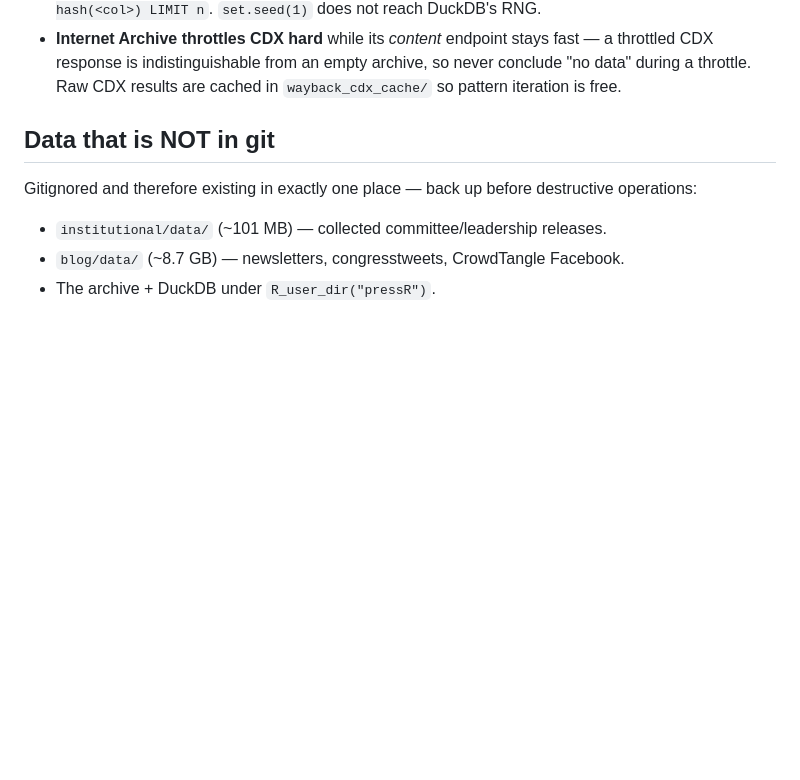
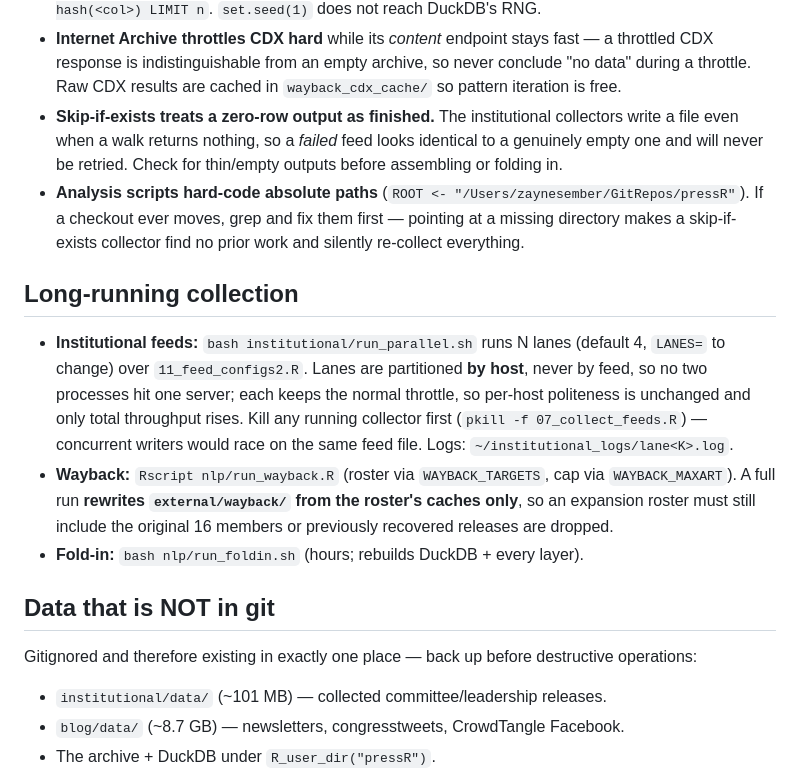
Before and after one commit to zaynesember/PresserScraper, a Markdown page: CLAUDE.md, the part around the change. Rendered like a GitHub page; blank space fills up the shorter version.

Commit message:
docs: record the collection runners and two skip-if-exists traps in CLAUDE.md
Adds a long-running-collection section (parallel institutional lanes, the wayback roster-rewrite gotcha, fold-in) and two failure modes worth knowing up front: a zero-row collector output is indistinguishable from a genuinely empty feed and is never retried, and the analysis scripts hard-code absolute paths so a moved checkout makes skip-if-exists silently re-collect everything.

Co-Authored-By: Claude Opus 4.8 <noreply@anthropic.com>

```diff
--- a/CLAUDE.md
+++ b/CLAUDE.md
@@ -49,6 +49,26 @@ analyses can exclude them with one predicate.
 - **Internet Archive throttles CDX hard** while its *content* endpoint stays fast — a throttled
   CDX response is indistinguishable from an empty archive, so never conclude "no data" during
   a throttle. Raw CDX results are cached in `wayback_cdx_cache/` so pattern iteration is free.
+- **Skip-if-exists treats a zero-row output as finished.** The institutional collectors write a
+  file even when a walk returns nothing, so a *failed* feed looks identical to a genuinely empty
+  one and will never be retried. Check for thin/empty outputs before assembling or folding in.
+- **Analysis scripts hard-code absolute paths** (`ROOT <- "/Users/zaynesember/GitRepos/pressR"`).
+  If a checkout ever moves, grep and fix them first — pointing at a missing directory makes a
+  skip-if-exists collector find no prior work and silently re-collect everything.
+
+## Long-running collection
+
+- **Institutional feeds:** `bash institutional/run_parallel.sh` runs N lanes (default 4,
+  `LANES=` to change) over `11_feed_configs2.R`. Lanes are partitioned **by host**, never by
+  feed, so no two processes hit one server; each keeps the normal throttle, so per-host
+  politeness is unchanged and only total throughput rises. Kill any running collector first
+  (`pkill -f 07_collect_feeds.R`) — concurrent writers would race on the same feed file.
+  Logs: `~/institutional_logs/lane<K>.log`.
+- **Wayback:** `Rscript nlp/run_wayback.R` (roster via `WAYBACK_TARGETS`, cap via
+  `WAYBACK_MAXART`). A full run **rewrites `external/wayback/` from the roster's caches only**,
+  so an expansion roster must still include the original 16 members or previously recovered
+  releases are dropped.
+- **Fold-in:** `bash nlp/run_foldin.sh` (hours; rebuilds DuckDB + every layer).
 
 ## Data that is NOT in git
 
```
